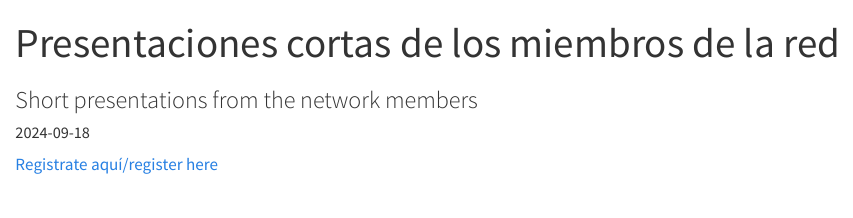
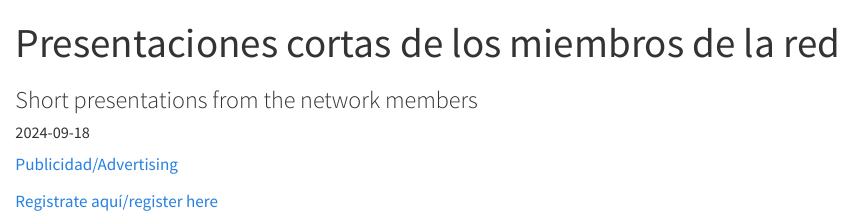
Before and after one commit to steno-aarhus/internationalization, a Quarto document (seminars/2024-09-18.qmd): the page in a window 1100 px wide, from its top. Rendered offline with R 4.5, knitr and Pandoc in place of Quarto, with nearby package versions; drawn as R Markdown's standard HTML page in place of the format the file asks for.

Commit message:
Updated with advertisement material

```diff
--- a/seminars/2024-09-18.qmd
+++ b/seminars/2024-09-18.qmd
@@ -6,5 +6,7 @@ subtitle: "Short presentations from the network members"
 date: "2024-09-18"
 ---
 
+[Publicidad/Advertising](2024-09-18.pdf)
+
 [Registrate aquí/register
 here](https://aarhusuniversity.zoom.us/meeting/register/u5Eucu2sqzsoH9ejHz8e8sb_k-8I6zXFFu85)
```
